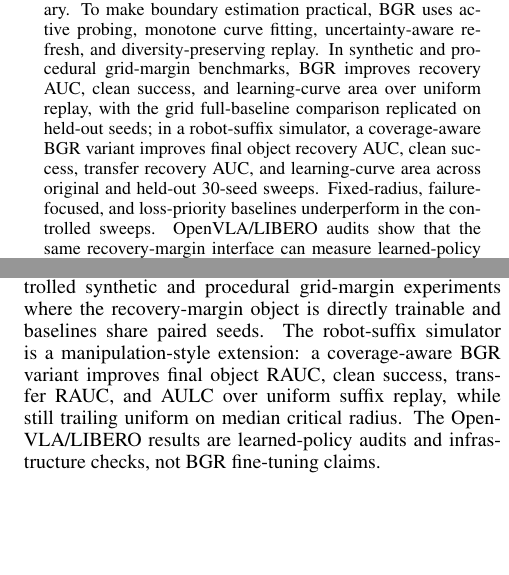
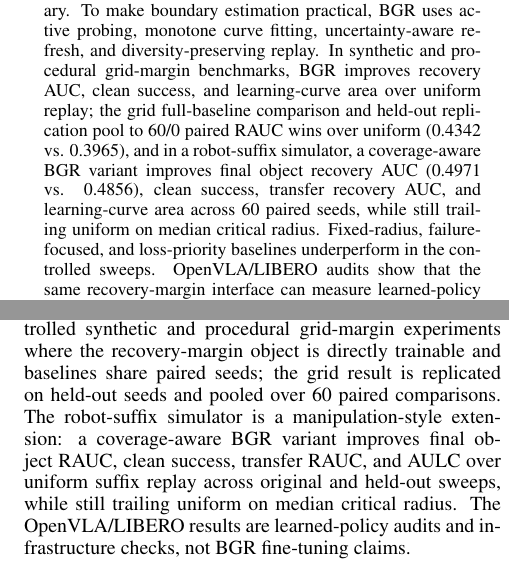
Before and after one commit to J0YY/bgr, a LaTeX paper (paper/main.tex): two parts of the columns of pages 1 and 3 of 8, joined at a grey line, cut so that both start at the same text, the shorter picture padded with empty space. Compiled offline with pdfLaTeX.

Commit message:
Foreground replicated 60-seed evidence

```diff
--- a/paper/main.tex
+++ b/paper/main.tex
@@ -23,7 +23,7 @@
 \maketitle
 
 \begin{abstract}
-Policies trained on nominal starts often fail under small deviations from the states encountered during training. Existing curriculum and level-replay methods prioritize difficult or high-regret levels, but they do not explicitly identify where a policy's behavior transitions from likely success to likely failure. We introduce Boundary-Guided Replay (BGR), a replay method for resettable or replayable sequential decision settings. For each replayable decision state, BGR estimates a recovery curve measuring success probability under perturbations of increasing scale, derives a critical radius at which performance crosses a success threshold, and samples training perturbations near this state-conditioned boundary. To make boundary estimation practical, BGR uses active probing, monotone curve fitting, uncertainty-aware refresh, and diversity-preserving replay. In synthetic and procedural grid-margin benchmarks, BGR improves recovery AUC, clean success, and learning-curve area over uniform replay, with the grid full-baseline comparison replicated on held-out seeds; in a robot-suffix simulator, a coverage-aware BGR variant improves final object recovery AUC, clean success, transfer recovery AUC, and learning-curve area across original and held-out 30-seed sweeps. Fixed-radius, failure-focused, and loss-priority baselines underperform in the controlled sweeps. OpenVLA/LIBERO audits show that the same recovery-margin interface can measure learned-policy brittleness and build matched fine-tuning datasets, but current adaptation runs give only small matched-random edges and no stable improvement over the unadapted official checkpoint. We therefore report them as audits, not as final robotics fine-tuning claims.
+Policies trained on nominal starts often fail under small deviations from the states encountered during training. Existing curriculum and level-replay methods prioritize difficult or high-regret levels, but they do not explicitly identify where a policy's behavior transitions from likely success to likely failure. We introduce Boundary-Guided Replay (BGR), a replay method for resettable or replayable sequential decision settings. For each replayable decision state, BGR estimates a recovery curve measuring success probability under perturbations of increasing scale, derives a critical radius at which performance crosses a success threshold, and samples training perturbations near this state-conditioned boundary. To make boundary estimation practical, BGR uses active probing, monotone curve fitting, uncertainty-aware refresh, and diversity-preserving replay. In synthetic and procedural grid-margin benchmarks, BGR improves recovery AUC, clean success, and learning-curve area over uniform replay; the grid full-baseline comparison and held-out replication pool to 60/0 paired RAUC wins over uniform (0.4342 vs. 0.3965), and in a robot-suffix simulator, a coverage-aware BGR variant improves final object recovery AUC (0.4971 vs. 0.4856), clean success, transfer recovery AUC, and learning-curve area across 60 paired seeds, while still trailing uniform on median critical radius. Fixed-radius, failure-focused, and loss-priority baselines underperform in the controlled sweeps. OpenVLA/LIBERO audits show that the same recovery-margin interface can measure learned-policy brittleness and build matched fine-tuning datasets, but current adaptation runs give only small matched-random edges and no stable improvement over the unadapted official checkpoint. We therefore report them as audits, not as final robotics fine-tuning claims.
 \end{abstract}
 
 \section{Introduction}
@@ -116,7 +116,7 @@ The assumption is first-order stochastic dominance over distance to the boundary
 
 \section{Experiments}
 
-All experiments are driven by artifact YAML configs and scripts. The anonymous artifact records per-seed CSVs, aggregation code, paired exact sign tests, Slurm launch commands, run ledger files, compute/GPU environment snapshots, and an MIT license; the paper tables are generated from these artifacts rather than hand-edited results. We use three evidence tiers. The main claim is supported by controlled synthetic and procedural grid-margin experiments where the recovery-margin object is directly trainable and baselines share paired seeds. The robot-suffix simulator is a manipulation-style extension: a coverage-aware BGR variant improves final object RAUC, clean success, transfer RAUC, and AULC over uniform suffix replay, while still trailing uniform on median critical radius. The OpenVLA/LIBERO results are learned-policy audits and infrastructure checks, not BGR fine-tuning claims.
+All experiments are driven by artifact YAML configs and scripts. The anonymous artifact records per-seed CSVs, aggregation code, paired exact sign tests, Slurm launch commands, run ledger files, compute/GPU environment snapshots, and an MIT license; the paper tables are generated from these artifacts rather than hand-edited results. We use three evidence tiers. The main claim is supported by controlled synthetic and procedural grid-margin experiments where the recovery-margin object is directly trainable and baselines share paired seeds; the grid result is replicated on held-out seeds and pooled over 60 paired comparisons. The robot-suffix simulator is a manipulation-style extension: a coverage-aware BGR variant improves final object RAUC, clean success, transfer RAUC, and AULC over uniform suffix replay across original and held-out sweeps, while still trailing uniform on median critical radius. The OpenVLA/LIBERO results are learned-policy audits and infrastructure checks, not BGR fine-tuning claims.
 
 \subsection{Protocol and Metrics}
 
```
Also changed, not shown: paper/ReproducibilityChecklist.pdf, paper/main.pdf, paper/main.tex (4 more changed lines), 3 other files.
